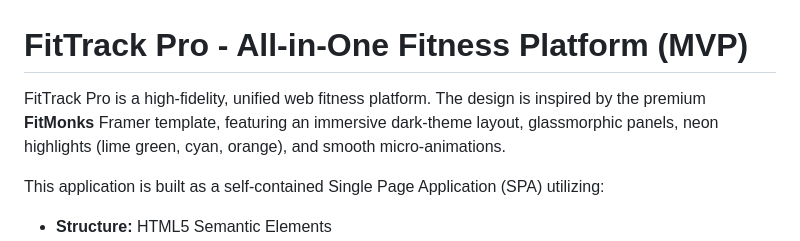
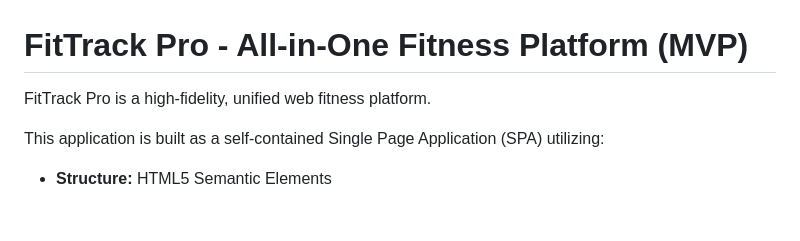
Before and after one commit to adhyangupta-hash/FitTrack, a Markdown page: README.md, the part around the change. Drawn GitHub-style; blank space fills up the shorter version.

```diff
--- a/README.md
+++ b/README.md
@@ -1,6 +1,6 @@
 # FitTrack Pro - All-in-One Fitness Platform (MVP)
 
-FitTrack Pro is a high-fidelity, unified web fitness platform. The design is inspired by the premium **FitMonks** Framer template, featuring an immersive dark-theme layout, glassmorphic panels, neon highlights (lime green, cyan, orange), and smooth micro-animations.
+FitTrack Pro is a high-fidelity, unified web fitness platform.
 
 This application is built as a self-contained Single Page Application (SPA) utilizing:
 - **Structure:** HTML5 Semantic Elements
```
